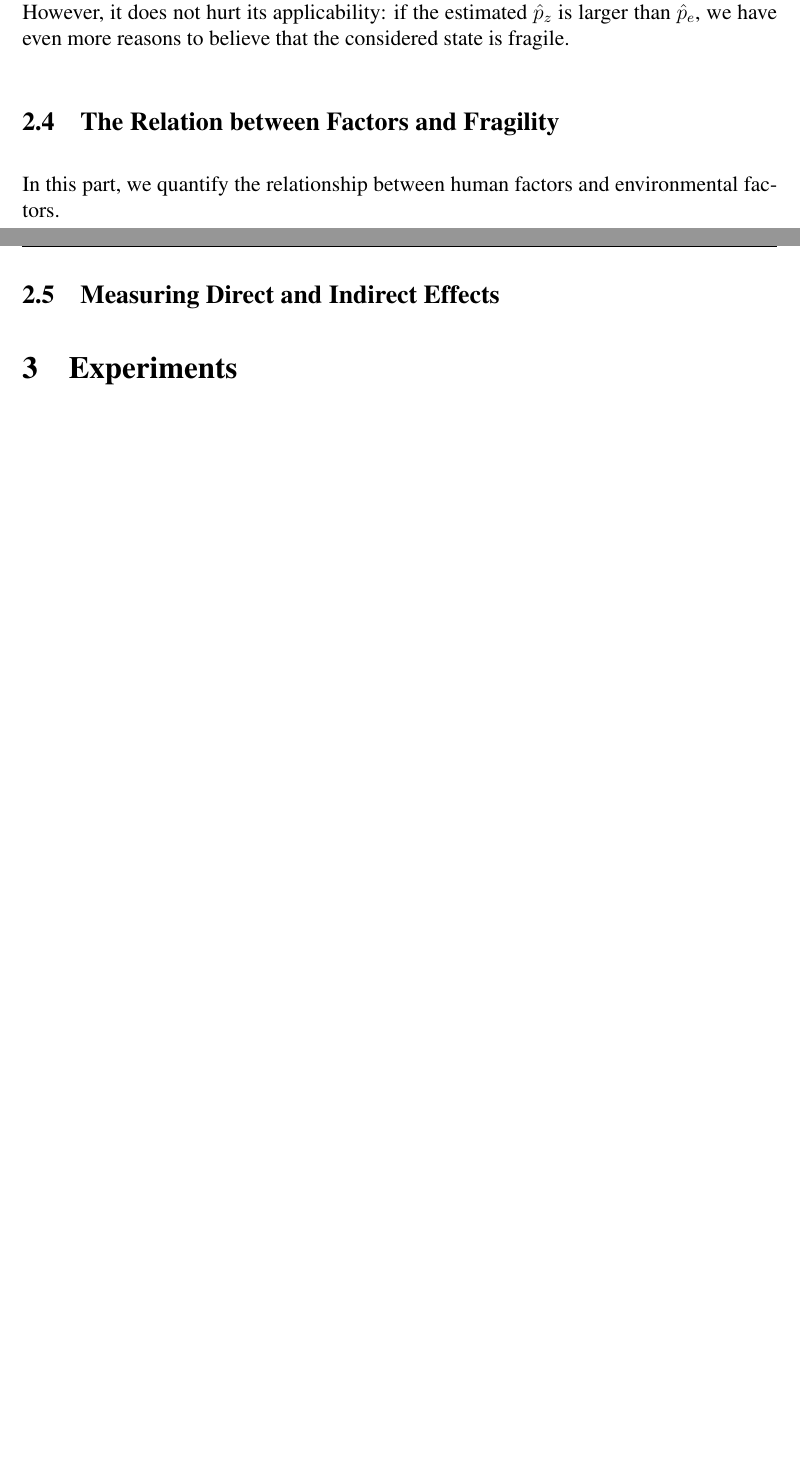
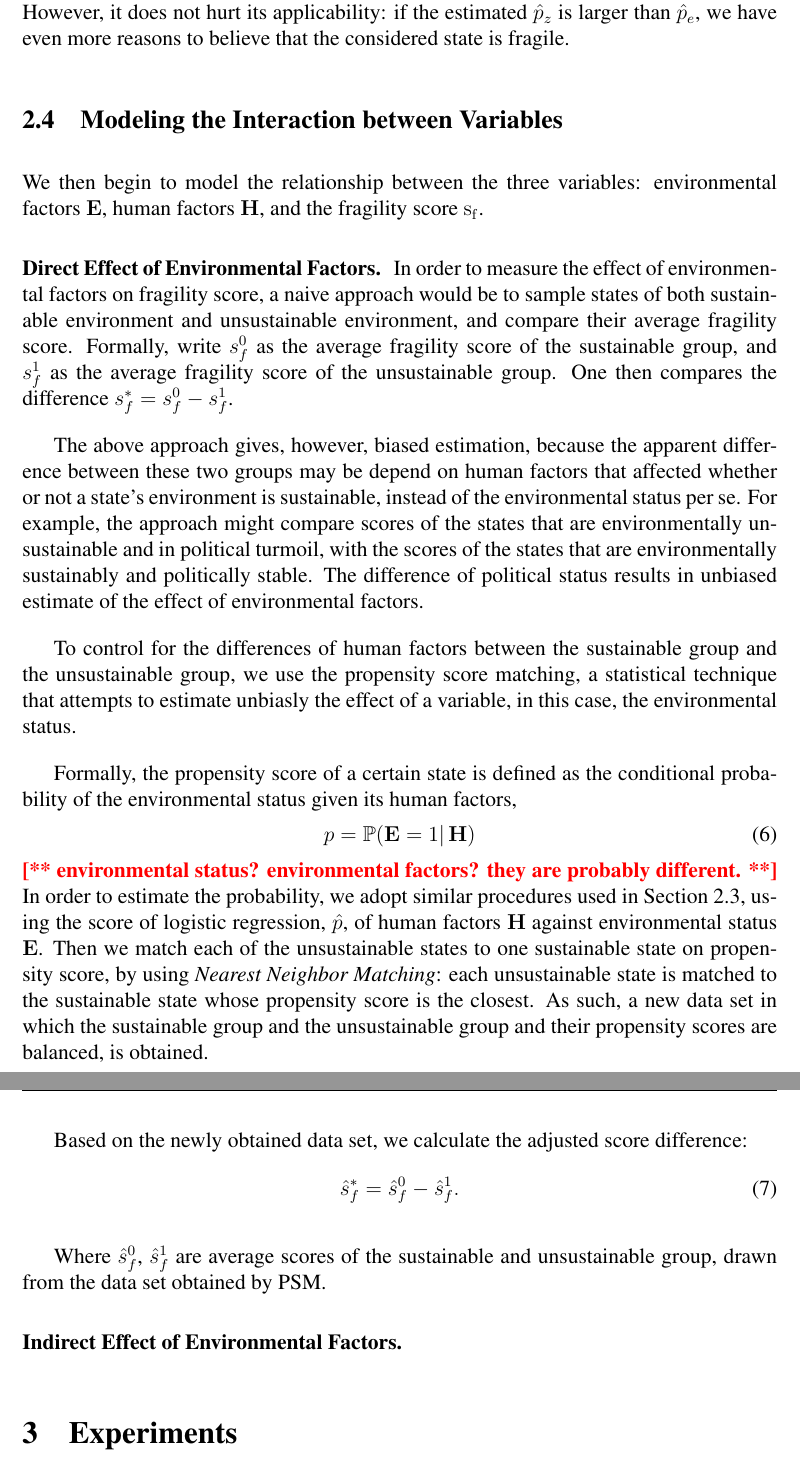
Before and after one commit to rhythmswing/ClimateFragility, a LaTeX paper (Paper/paper.tex, which reads Paper/model.tex): two parts of pages 5 and 6 of 6 before the commit and two parts of pages 6 and 7 of 7 after it, joined at a grey line, cut so that both start at the same text, the shorter picture padded with empty space. Compiled offline with pdfLaTeX.

Commit message:
update psm description

```diff
--- a/Paper/model.tex
+++ b/Paper/model.tex
@@ -72,9 +92,32 @@ Finally, probabilities in Eqn.~\ref{eqn:model:frag_prob_fact} is replaced by the
 
 \paragraph{Notes on the fragility score.} The fragility score, $\FFS$, is derived based on probabilistic intuitions and linear assumptions. Higher $\FFS$ indicates higher risks of being fragile. However, the score $\FFS$ can be larger than one, and is, therefore, not in form of probability. However, it does not hurt its applicability: if the estimated $\hat{p}_z$ is larger than $\hat{p}_e$, we have even more reasons to believe that the considered state is fragile.
 
-\subsection{The Relation between Factors and Fragility}
-In this part, we quantify the relationship between human factors and environmental factors.
+\subsection{Modeling the Interaction between Variables}
+We then begin to model the relationship between the three variables: environmental factors $\EFF$, human factors $\HFF$, and the fragility score $\FFS$.
 
-\subsection{Measuring Direct and Indirect Effects}
+\vpara{Direct Effect of Environmental Factors.} In order to measure the effect of environmental factors on fragility score, a naive approach would be to sample states of both sustainable environment and unsustainable environment, and compare their average fragility score. Formally, write $s^0_f$ as the average fragility score of the sustainable group, and $s^1_f$ as the average fragility score of the unsustainable group. One then compares the difference $s^*_f=s^0_f - s^1_f$.
+
+The above approach gives, however, biased estimation, because the apparent difference between these two groups may be depend on human factors that affected whether or not a state's environment is sustainable, instead of the environmental status per se. For example, the approach might compare scores of the states that are environmentally unsustainable and in political turmoil, with the scores of the states that are environmentally sustainably and politically stable. The difference of political status results in unbiased estimate of the effect of environmental factors.
+
+To control for the differences of human factors between the sustainable group and the unsustainable group, we use the propensity score matching, a statistical technique that attempts to estimate unbiasly the effect of a variable, in this case, the environmental status.
+
+Formally, the propensity score of a certain state is defined as the conditional probability of the environmental status given its human factors,
+\begin{equation}
+   p=\prob(\EFF=1|\HFF)
+   \label{eqn:model:propensity}
+\end{equation}
+\reminder{environmental status? environmental factors? they are probably different.}
+In order to estimate the probability, we adopt similar procedures used in Section~\ref{sec:model:frag}, using the score of logistic regression, $\hat{p}$, of human factors $\HFF$ against environmental status $\EFF$. Then we match each of the unsustainable states to one sustainable state on propensity score, by using \emph{Nearest Neighbor Matching}: each unsustainable state is matched to the sustainable state whose propensity score is the closest. As such, a new data set in which the sustainable group and the unsustainable group and their propensity scores are balanced, is obtained.
+
+Based on the newly obtained data set, we calculate the adjusted score difference:
+\begin{equation}
+   \hat{s}^*_f=\hat{s}^0_f - \hat{s}^1_f.
+   \label{eqn:model:score_diff_adj}
+\end{equation}
+
+Where $\hat{s}^0_f$, $\hat{s}^1_f$ are average scores of the sustainable and unsustainable group, drawn from the data set obtained by PSM.
+
+\vpara{Indirect Effect of Environmental Factors.}
+
 % direct: propensity
 % indirect: 调节效应，中介效应.
```
Also changed, not shown: Paper/figs/model_mediator.png (added), Paper/figs/model_moderator.png (added), Paper/model.tex (22 more changed lines).
